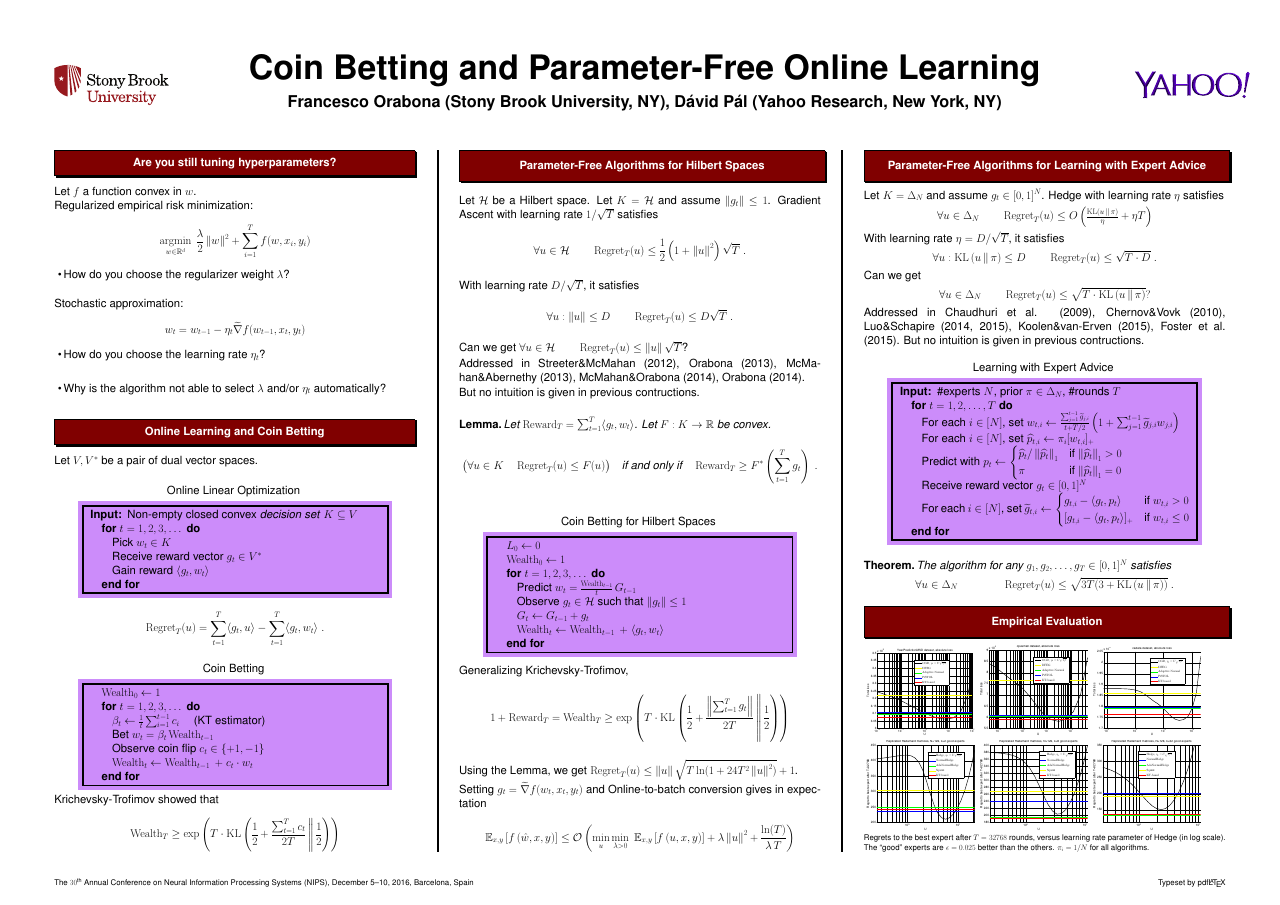
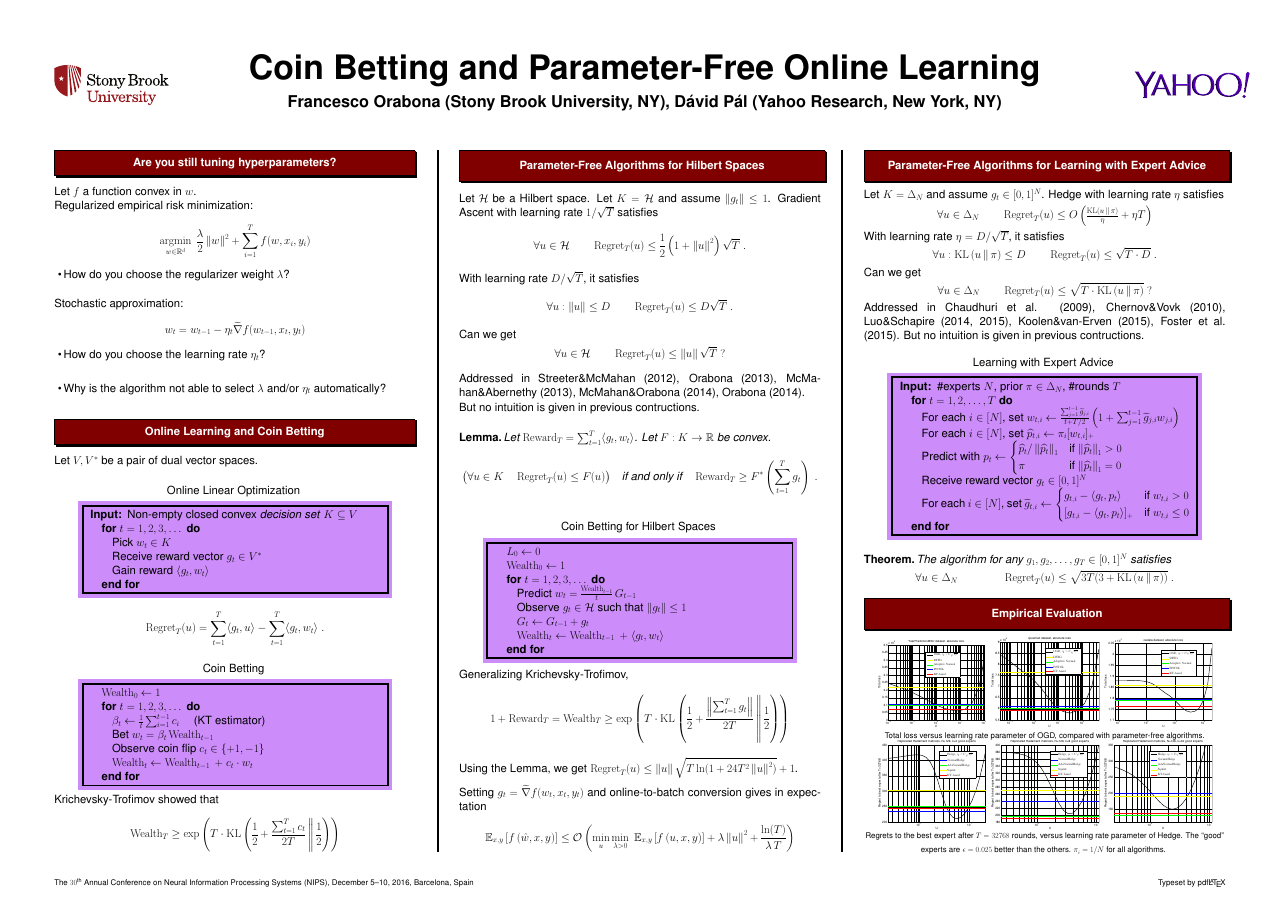
Before and after one commit to DavidPal/coin-betting-and-online-learning, a LaTeX poster (NIPS-2016-poster/poster.tex): the whole page. Compiled offline with pdfLaTeX.

Commit message:
small changes

```diff
--- a/NIPS-2016-poster/poster.tex
+++ b/NIPS-2016-poster/poster.tex
@@ -290,11 +292,14 @@ for any $g_1, g_2, \dots, g_T \in [0,1]^N$ satisfies
 
 \section*{Empirical Evaluation}
 
+\centering{
 \begin{tabular}{ccc}
 \includegraphics[width=0.30\linewidth]{../NIPS-2016-camera-ready/figs/yearpredictionmsd_kt-crop.pdf} &
 \includegraphics[width=0.30\linewidth]{../NIPS-2016-camera-ready/figs/cpusmall_kt-crop.pdf} &
 \includegraphics[width=0.30\linewidth]{../NIPS-2016-camera-ready/figs/cadata_kt-crop.pdf}
 \end{tabular}
+
+\footnotesize{Total loss versus learning rate parameter of OGD, compared with parameter-free algorithms.}
 
 \begin{tabular}{ccc}
 \includegraphics[width=0.30\linewidth]{../NIPS-2016-camera-ready/figs/fig1-crop.pdf} &
@@ -303,10 +308,10 @@ for any $g_1, g_2, \dots, g_T \in [0,1]^N$ satisfies
 \end{tabular}
 
 \footnotesize{Regrets to the best expert after $T = 32768$ rounds,
-versus learning rate parameter of Hedge (in log scale). The ``good'' experts
+versus learning rate parameter of Hedge. The ``good'' experts
 are $\epsilon=0.025$ better than the others. $\pi_i=1/N$ for all
 algorithms.}
-
+}
 \end{multicols}
 
 \end{document}
```
Also changed, not shown: NIPS-2016-poster/poster.tex (12 more changed lines).
